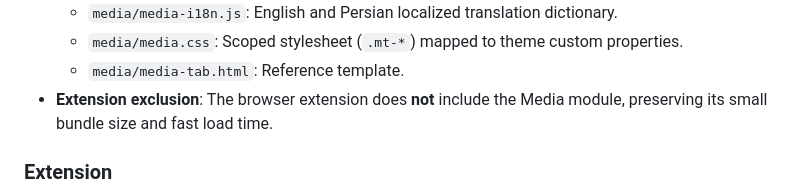
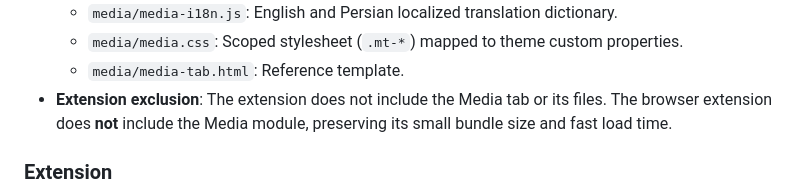
Before and after one commit to makan20042002/translator, a Markdown page: docs/OVERVIEW.md, the part around the change. Rendered like a GitHub page.

Commit message:
docs(media): document that extension does not include Media tab or its files

```diff
--- a/docs/OVERVIEW.md
+++ b/docs/OVERVIEW.md
@@ -232,7 +232,7 @@ Subtitle, Document, Compare and the Voice tab all use the same
   - `media/media-i18n.js`: English and Persian localized translation dictionary.
   - `media/media.css`: Scoped stylesheet (`.mt-*`) mapped to theme custom properties.
   - `media/media-tab.html`: Reference template.
-* **Extension exclusion**: The browser extension does **not** include the Media module, preserving its small bundle size and fast load time.
+* **Extension exclusion**: The extension does not include the Media tab or its files. The browser extension does **not** include the Media module, preserving its small bundle size and fast load time.
 
 ### Extension
 
```
